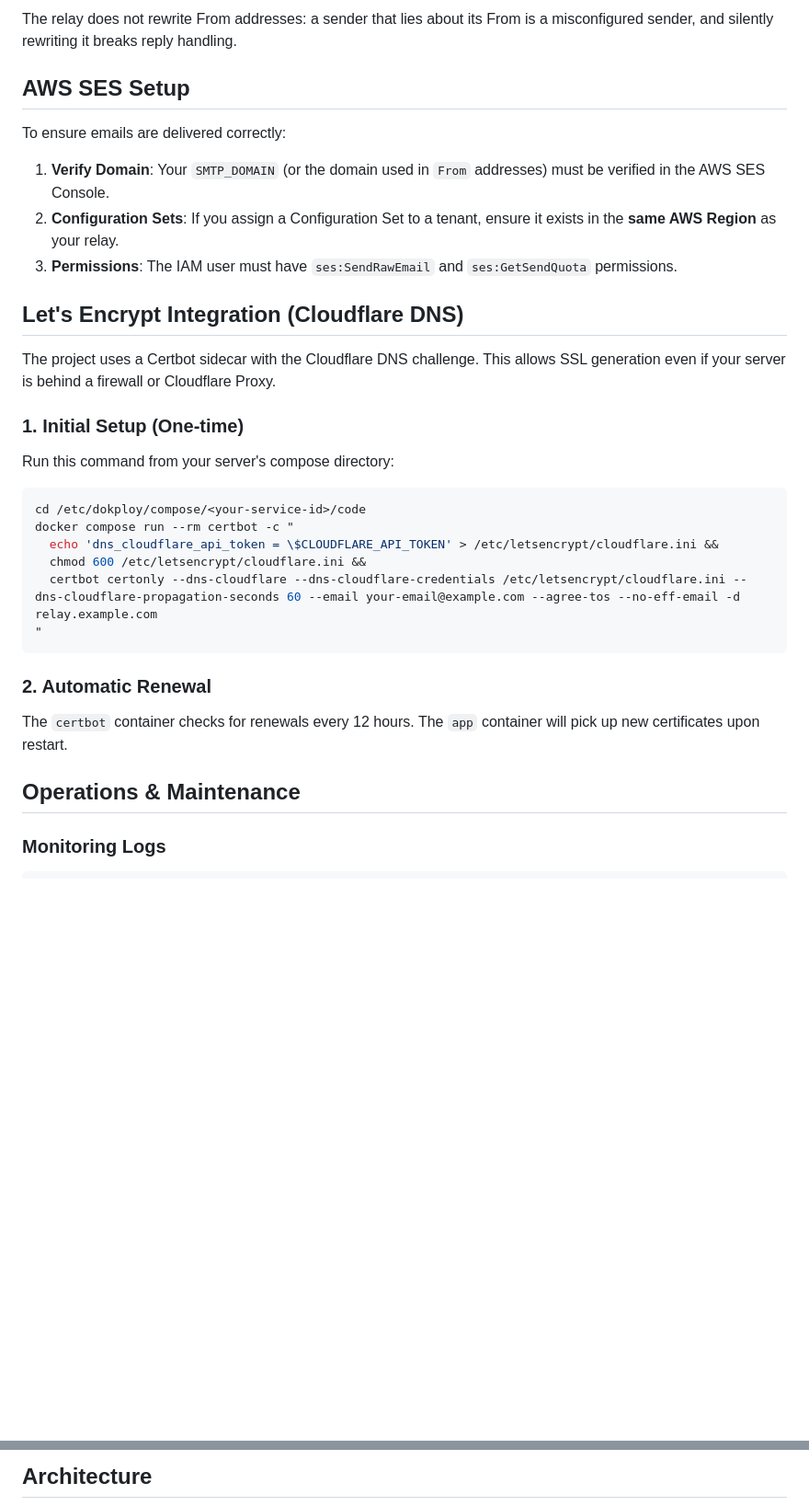
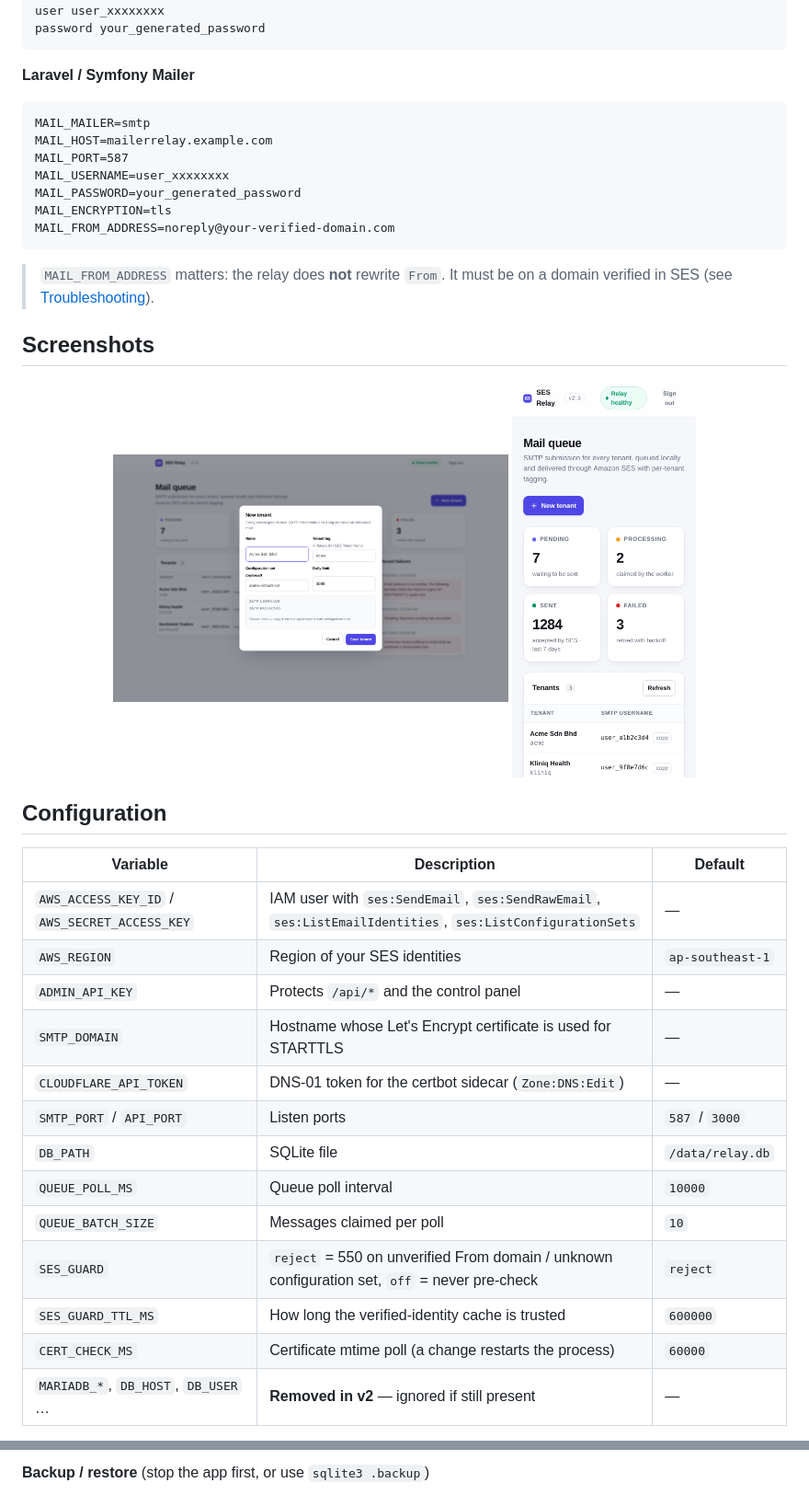
Before and after one commit to wzul/project-ses-relay, a Markdown page: README.md, 2 parts joined by grey strips. Shown: that part at 92% size. Drawn GitHub-style; pictures changed too: docs/screenshots/dashboard-mobile.png (added), docs/screenshots/new-tenant.png (added); folded sections open; blank space fills up the shorter version.

````diff
--- a/README.md
+++ b/README.md
@@ -110,30 +104,47 @@ Two ways to resolve it:
-The relay does not rewrite From addresses: a sender that lies about its From is a
-misconfigured sender, and silently rewriting it breaks reply handling.
-
-## AWS SES Setup
-To ensure emails are delivered correctly:
-1.  **Verify Domain**: Your `SMTP_DOMAIN` (or the domain used in `From` addresses) must be verified in the AWS SES Console.
-2.  **Configuration Sets**: If you assign a Configuration Set to a tenant, ensure it exists in the **same AWS Region** as your relay.
-3.  **Permissions**: The IAM user must have `ses:SendRawEmail` and `ses:GetSendQuota` permissions.
-
-## Let's Encrypt Integration (Cloudflare DNS)
-
-The project uses a Certbot sidecar with the Cloudflare DNS challenge. This allows SSL generation even if your server is behind a firewall or Cloudflare Proxy.
-
-### 1. Initial Setup (One-time)
-Run this command from your server's compose directory:
-```bash
-cd /etc/dokploy/compose/<your-service-id>/code
-docker compose run --rm certbot -c "
-  echo 'dns_cloudflare_api_token = \$CLOUDFLARE_API_TOKEN' > /etc/letsencrypt/cloudflare.ini &&
-  chmod 600 /etc/letsencrypt/cloudflare.ini &&
-  certbot certonly --dns-cloudflare --dns-cloudflare-credentials /etc/letsencrypt/cloudflare.ini --dns-cloudflare-propagation-seconds 60 --email your-email@example.com --agree-tos --no-eff-email -d relay.example.com
-"
+user user_xxxxxxxx
+password your_generated_password
 ```
 
-### 2. Automatic Renewal
-The `certbot` container checks for renewals every 12 hours. The `app` container will pick up new certificates upon restart.
+**Laravel / Symfony Mailer**
 
-## Operations & Maintenance
+```dotenv
+MAIL_MAILER=smtp
+MAIL_HOST=mailerrelay.example.com
+MAIL_PORT=587
+MAIL_USERNAME=user_xxxxxxxx
+MAIL_PASSWORD=your_generated_password
+MAIL_ENCRYPTION=tls
+MAIL_FROM_ADDRESS=noreply@your-verified-domain.com
+```
+</details>
 
-### Monitoring Logs
+> `MAIL_FROM_ADDRESS` matters: the relay does **not** rewrite `From`. It must be on
+> a domain verified in SES (see [Troubleshooting](#troubleshooting)).
+
+## Screenshots
+
+<div align="center">
+
+<img src="docs/screenshots/new-tenant.png" alt="Creating a tenant — credentials are shown once" width="430">
+<img src="docs/screenshots/dashboard-mobile.png" alt="Control panel on a phone" width="200">
+
+</div>
+
+## Configuration
+
+| Variable | Description | Default |
+|---|---|---|
+| `AWS_ACCESS_KEY_ID` / `AWS_SECRET_ACCESS_KEY` | IAM user with `ses:SendEmail`, `ses:SendRawEmail`, `ses:ListEmailIdentities`, `ses:ListConfigurationSets` | — |
+| `AWS_REGION` | Region of your SES identities | `ap-southeast-1` |
+| `ADMIN_API_KEY` | Protects `/api/*` and the control panel | — |
+| `SMTP_DOMAIN` | Hostname whose Let's Encrypt certificate is used for STARTTLS | — |
+| `CLOUDFLARE_API_TOKEN` | DNS-01 token for the certbot sidecar (`Zone:DNS:Edit`) | — |
+| `SMTP_PORT` / `API_PORT` | Listen ports | `587` / `3000` |
+| `DB_PATH` | SQLite file | `/data/relay.db` |
+| `QUEUE_POLL_MS` | Queue poll interval | `10000` |
+| `QUEUE_BATCH_SIZE` | Messages claimed per poll | `10` |
+| `SES_GUARD` | `reject` = 550 on unverified From domain / unknown configuration set, `off` = never pre-check | `reject` |
+| `SES_GUARD_TTL_MS` | How long the verified-identity cache is trusted | `600000` |
+| `CERT_CHECK_MS` | Certificate mtime poll (a change restarts the process) | `60000` |
+| `MARIADB_*`, `DB_HOST`, `DB_USER` … | **Removed in v2** — ignored if still present | — |
+
@@ -157,4 +179,4 @@ graph LR
 ```
 
-## Architecture
+**Backup / restore** (stop the app first, or use `sqlite3 .backup`)
 
````
Also changed, not shown: other parts of README.md (+162 -154 lines), docs/screenshots/dashboard.png (added), 2 other files.
